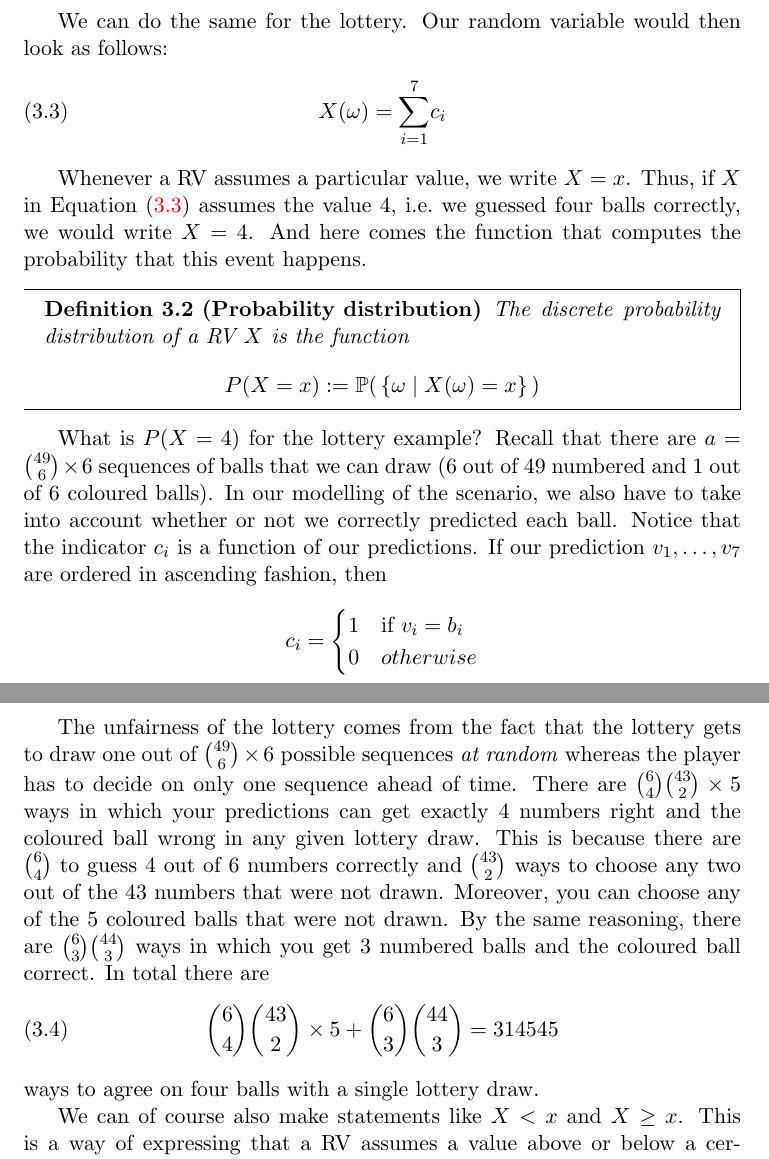
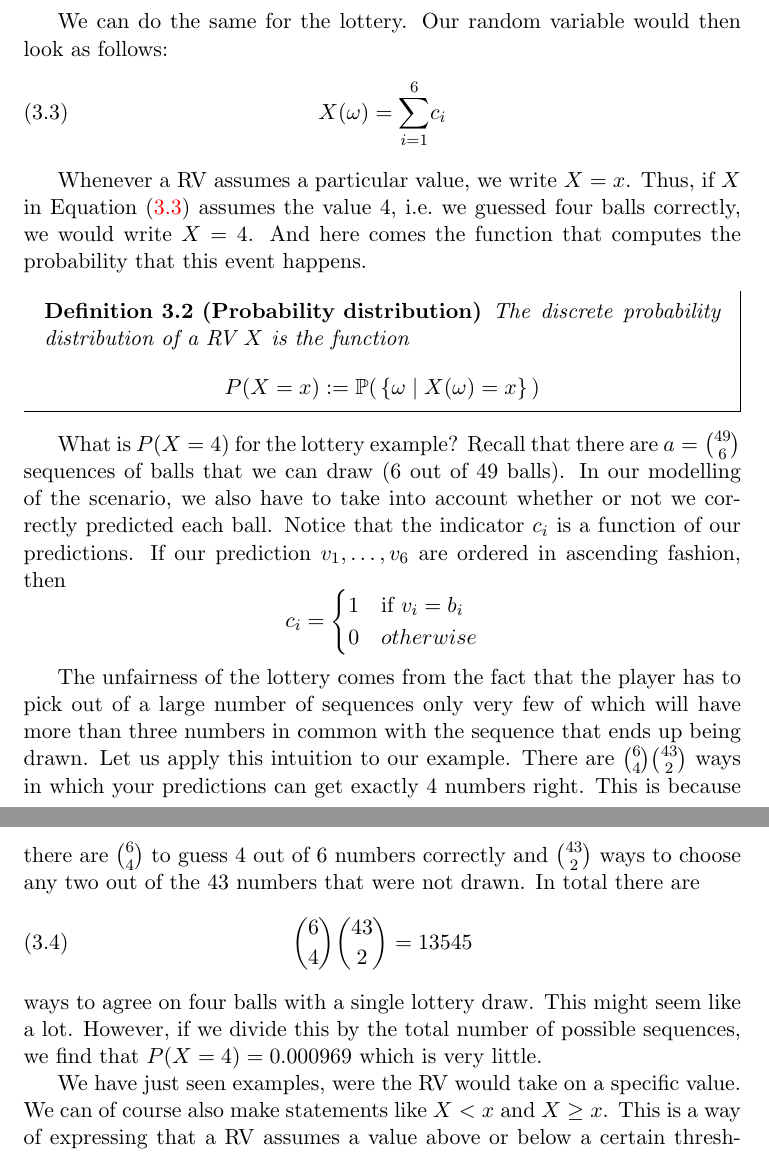
Before and after one commit to BasicProbability/LectureNotes, a LaTeX thesis (chapter3/chapter3.tex): two parts of pages 3 and 4 of 16, joined at a grey line, cut so that both start at the same text. Compiled offline with pdfLaTeX.

Commit message:
Fixed lottery example.

```diff
--- a/chapter3/chapter3.tex
+++ b/chapter3/chapter3.tex
@@ -108,7 +107,7 @@ values of the RV $ X $ from Equation~\eqref{weatherRV}.
 
 We can do the same for the lottery. Our random variable would then look as follows:
 \begin{equation}\label{lotteryRV}
-X(\omega) = \overset{7}{\underset{i=1}{\sum}} c_{i}
+X(\omega) = \overset{6}{\underset{i=1}{\sum}} c_{i}
 \end{equation}
 
 Whenever a RV assumes a particular value, we write $ X=x $. Thus, if $ X $ in Equation~\eqref{lotteryRV} assumes the
@@ -121,10 +120,10 @@ $$ P(X=x) := \mathbb{P}( \, \{\omega \mid X(\omega)=x\} \, ) $$
 \end{Definition}
 
 What is $ P(X=4) $ for the lottery example? Recall that there are
-$ a = \binom{49}{6} \times 6 $ sequences of balls that we can draw (6 out of 49 numbered and 1 out of 6 coloured balls).
+$ a = \binom{49}{6} $ sequences of balls that we can draw (6 out of 49 balls).
 In our modelling of the scenario, we also have to take
 into account whether or not we correctly predicted each ball. Notice that the indicator $ c_{i} $ is a function of our predictions.
-If our prediction $ v_{1}, \ldots, v_{7} $ are ordered in ascending fashion, then
+If our prediction $ v_{1}, \ldots, v_{6} $ are ordered in ascending fashion, then
 \begin{equation*}
 c_{i} =
 \begin{cases}
@@ -133,18 +132,18 @@ c_{i} =
 \end{cases}
 \end{equation*}
 
-The unfairness of the lottery comes from the fact that the lottery gets to draw one out of $ \binom{49}{6} \times 6 $ possible sequences \textit{at random} whereas the
-player has to decide on only one sequence ahead of time.
-There are $ \binom{6}{4}\binom{43}{2}\times 5 $ ways in which your predictions can get exactly 4 numbers right and the coloured ball wrong in any given lottery draw.
+The unfairness of the lottery comes from the fact that the player has to pick out of a large number of sequences only very few of which will have more than three
+numbers in common with the sequence that ends up being drawn. Let us apply this intuition to our example.
+There are $ \binom{6}{4}\binom{43}{2}$ ways in which your predictions can get exactly 4 numbers right.
 This is because there are $ \binom{6}{4} $ to guess 4 out of 6 numbers correctly and $ \binom{43}{2} $ ways to choose any two out of the 43 numbers that were not
-drawn. Moreover, you can choose any of the $ 5 $ coloured balls that were not drawn. By the same reasoning, there are $ \binom{6}{3}\binom{44}{3}$ ways in which you get 3
-numbered balls and the coloured ball correct. In total there are
+drawn. In total there are
 \begin{equation}
-\binom{6}{4}\binom{43}{2}\times 5 + \binom{6}{3}\binom{44}{3} = 314545
+\binom{6}{4}\binom{43}{2} = 13545
 \end{equation}
-ways to agree on four balls with a single lottery draw.
+ways to agree on four balls with a single lottery draw. This might seem like a lot. However, if we divide this by the total number of possible sequences, we
+find that $ P(X=4) = 0.000969 $ which is very little.
 
-We can of course also make statements
+We have just seen examples, were the RV would take on a specific value. We can of course also make statements
 like $ X < x $ and $ X \geq x $. This is a way of expressing that a RV assumes a value above or below a certain
 threshold. The way to get the probability of this event is through the cumulative distribution function.
 
```
Also changed, not shown: chapter3/chapter3.pdf, chapter3/chapter3.tex (11 more changed lines), 1 other file.
